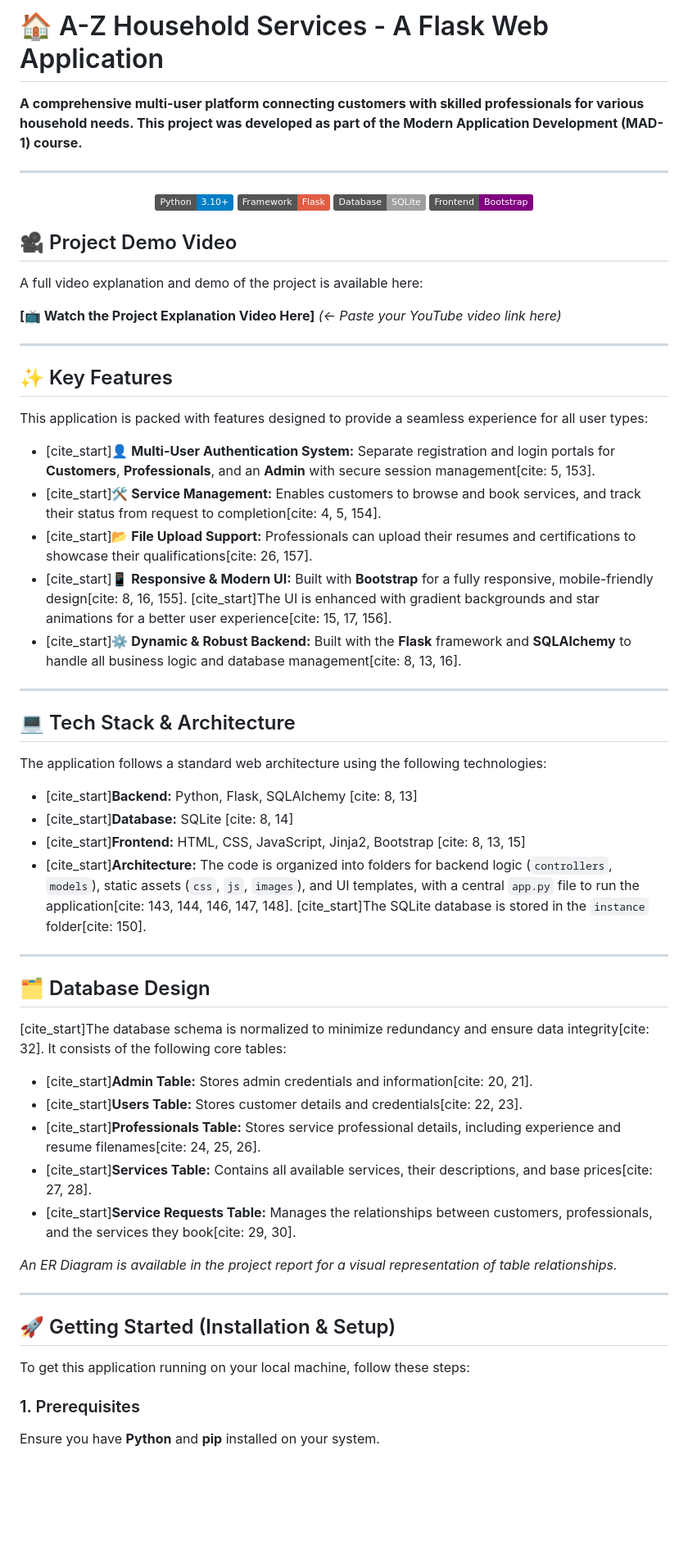
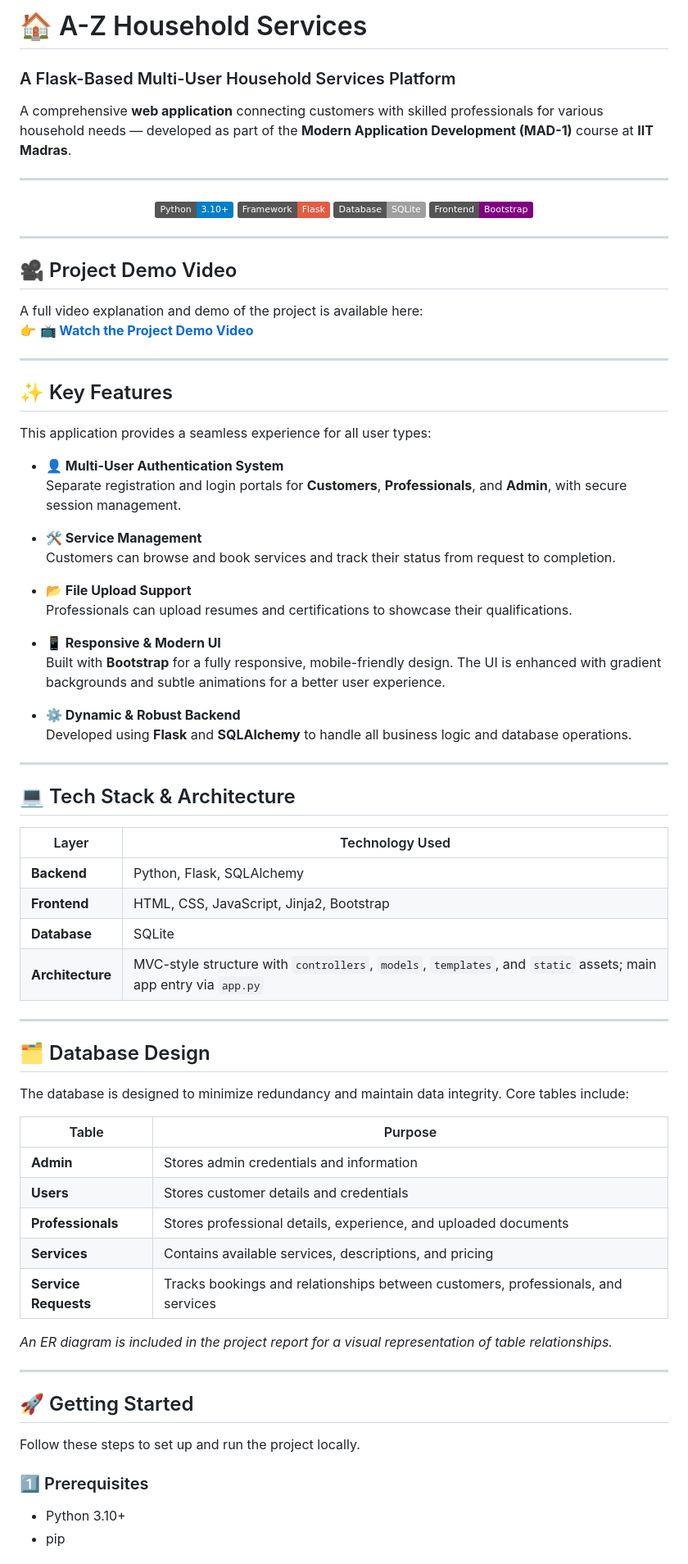
Before and after one commit to AfsarAI/householde-services, a Markdown page: README.md, the part around one of its changes. Shown at 82% size. Rendered like a GitHub page; badges without logos; blank space fills up the shorter version.

```diff
--- a/README.md
+++ b/README.md
@@ -1,6 +1,7 @@
-# 🏠 A-Z Household Services - A Flask Web Application
+# 🏠 A-Z Household Services
+### A Flask-Based Multi-User Household Services Platform
 
-**A comprehensive multi-user platform connecting customers with skilled professionals for various household needs. This project was developed as part of the Modern Application Development (MAD-1) course.**
+A comprehensive **web application** connecting customers with skilled professionals for various household needs — developed as part of the **Modern Application Development (MAD-1)** course at **IIT Madras**.
 
 ---
 
@@ -11,55 +12,68 @@
   <img src="https://img.shields.io/badge/Frontend-Bootstrap-purple.svg" alt="Bootstrap">
 </p>
 
+---
+
 ## 🎥 Project Demo Video
 
 A full video explanation and demo of the project is available here:
-
-**[📺 Watch the Project Explanation Video Here]** *(<- Paste your YouTube video link here)*
+👉 **[📺 Watch the Project Demo Video](<Your YouTube Video Link>)**
 
 ---
 
 ## ✨ Key Features
 
-This application is packed with features designed to provide a seamless experience for all user types:
+This application provides a seamless experience for all user types:
 
-* [cite_start]**👤 Multi-User Authentication System:** Separate registration and login portals for **Customers**, **Professionals**, and an **Admin** with secure session management[cite: 5, 153].
-* [cite_start]**🛠️ Service Management:** Enables customers to browse and book services, and track their status from request to completion[cite: 4, 5, 154].
-* [cite_start]**📂 File Upload Support:** Professionals can upload their resumes and certifications to showcase their qualifications[cite: 26, 157].
-* [cite_start]**📱 Responsive & Modern UI:** Built with **Bootstrap** for a fully responsive, mobile-friendly design[cite: 8, 16, 155]. [cite_start]The UI is enhanced with gradient backgrounds and star animations for a better user experience[cite: 15, 17, 156].
-* [cite_start]**⚙️ Dynamic & Robust Backend:** Built with the **Flask** framework and **SQLAlchemy** to handle all business logic and database management[cite: 8, 13, 16].
+- **👤 Multi-User Authentication System**
+  Separate registration and login portals for **Customers**, **Professionals**, and **Admin**, with secure session management.
+
+- **🛠️ Service Management**
+  Customers can browse and book services and track their status from request to completion.
+
+- **📂 File Upload Support**
+  Professionals can upload resumes and certifications to showcase their qualifications.
+
+- **📱 Responsive & Modern UI**
+  Built with **Bootstrap** for a fully responsive, mobile-friendly design. The UI is enhanced with gradient backgrounds and subtle animations for a better user experience.
+
+- **⚙️ Dynamic & Robust Backend**
+  Developed using **Flask** and **SQLAlchemy** to handle all business logic and database operations.
 
 ---
 
 ## 💻 Tech Stack & Architecture
 
-The application follows a standard web architecture using the following technologies:
-
-* [cite_start]**Backend:** Python, Flask, SQLAlchemy [cite: 8, 13]
-* [cite_start]**Database:** SQLite [cite: 8, 14]
-* [cite_start]**Frontend:** HTML, CSS, JavaScript, Jinja2, Bootstrap [cite: 8, 13, 15]
-* [cite_start]**Architecture:** The code is organized into folders for backend logic (`controllers`, `models`), static assets (`css`, `js`, `images`), and UI templates, with a central `app.py` file to run the application[cite: 143, 144, 146, 147, 148]. [cite_start]The SQLite database is stored in the `instance` folder[cite: 150].
+| Layer | Technology Used |
+|-------|----------------|
+| **Backend** | Python, Flask, SQLAlchemy |
+| **Frontend** | HTML, CSS, JavaScript, Jinja2, Bootstrap |
+| **Database** | SQLite |
+| **Architecture** | MVC-style structure with `controllers`, `models`, `templates`, and `static` assets; main app entry via `app.py` |
 
 ---
 
 ## 🗂️ Database Design
 
-[cite_start]The database schema is normalized to minimize redundancy and ensure data integrity[cite: 32]. It consists of the following core tables:
+The database is designed to minimize redundancy and maintain data integrity. Core tables include:
 
-* [cite_start]**Admin Table:** Stores admin credentials and information[cite: 20, 21].
-* [cite_start]**Users Table:** Stores customer details and credentials[cite: 22, 23].
-* [cite_start]**Professionals Table:** Stores service professional details, including experience and resume filenames[cite: 24, 25, 26].
-* [cite_start]**Services Table:** Contains all available services, their descriptions, and base prices[cite: 27, 28].
-* [cite_start]**Service Requests Table:** Manages the relationships between customers, professionals, and the services they book[cite: 29, 30].
+| Table | Purpose |
+|-------|---------|
+| **Admin** | Stores admin credentials and information |
+| **Users** | Stores customer details and credentials |
+| **Professionals** | Stores professional details, experience, and uploaded documents |
+| **Services** | Contains available services, descriptions, and pricing |
+| **Service Requests** | Tracks bookings and relationships between customers, professionals, and services |
 
-*An ER Diagram is available in the project report for a visual representation of table relationships.*
+*An ER diagram is included in the project report for a visual representation of table relationships.*
 
 ---
 
-## 🚀 Getting Started (Installation & Setup)
+## 🚀 Getting Started
 
-To get this application running on your local machine, follow these steps:
+Follow these steps to set up and run the project locally.
 
-### 1. Prerequisites
-Ensure you have **Python** and **pip** installed on your system.
+### 1️⃣ Prerequisites
+- Python 3.10+
+- pip
 
```
Also changed, not shown: other parts of README.md (+28 -4 lines).
